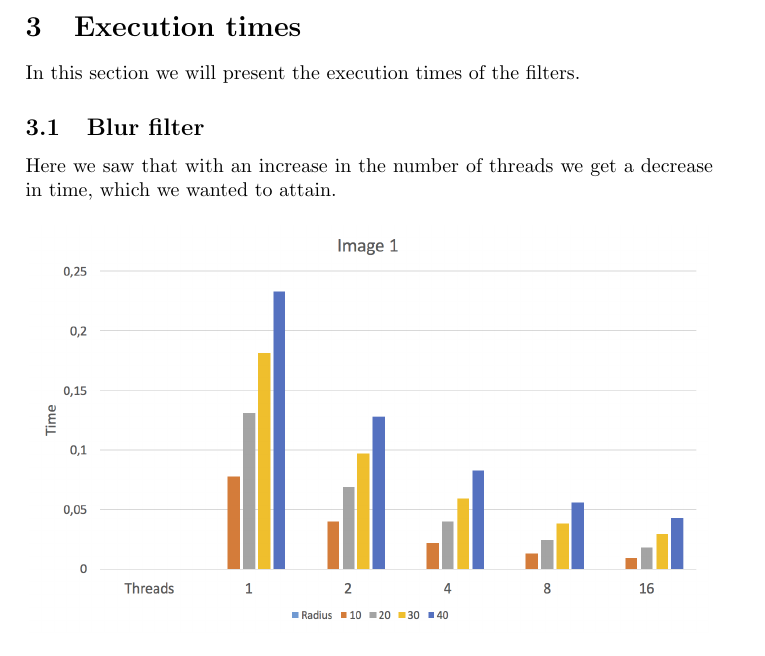
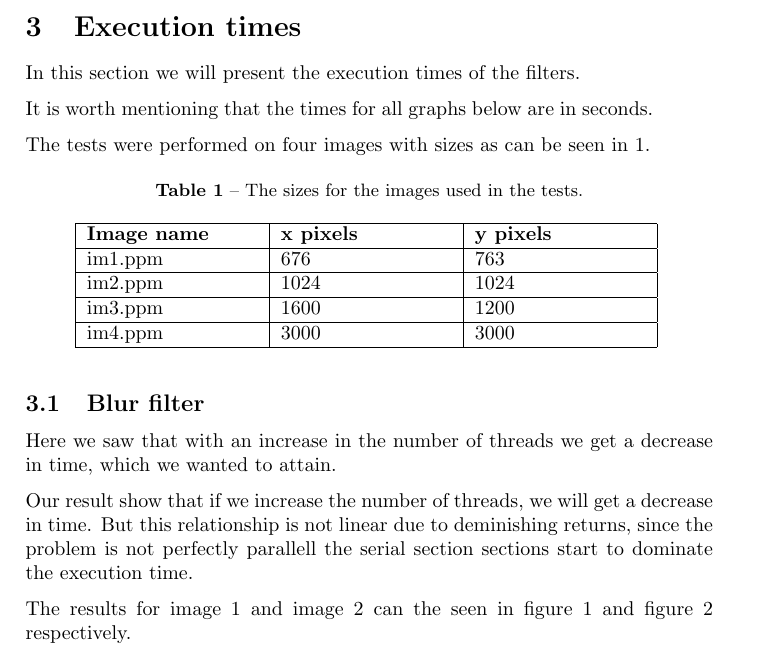
Before and after one commit to ultralaserdeluxe/tddc78, a LaTeX document (lab1/report/rapport/rapport.tex): part of page 4 of 5 before the commit and part of page 4 of 6 after it, cut so that both start at the same text. Compiled offline with pdfLaTeX.

Commit message:
Updated reports for lab 1 & 2.

```diff
--- a/lab1/report/rapport/rapport.tex
+++ b/lab1/report/rapport/rapport.tex
@@ -95,8 +95,31 @@ When done, all tasks will send their data back to the first task and run MPI\_Fi
 \section{Execution times}
 In this section we will present the execution times of the filters.
 
+It is worth mentioning that the times for all graphs below are in seconds.
+
+The tests were performed on four images with sizes as can be seen in \ref{tab:table1}.
+
+\begin{table}[H]
+  \centering
+  \caption{The sizes for the images used in the tests.}
+  \begin{tabular}{|*{3}{p{30mm}|}}
+    \hline
+    \textbf{Image name} & \textbf{x pixels } & \textbf{y pixels} \\ \hline
+           {im1.ppm} & {676} & {763} \\ \hline
+           {im2.ppm} & {1024} & {1024} \\ \hline
+           {im3.ppm} & {1600} & {1200} \\ \hline
+           {im4.ppm} & {3000} & {3000} \\ \hline
+  \end{tabular}
+  \label{tab:table1}
+\end{table}
+
 \subsection{Blur filter}
 Here we saw that with an increase in the number of threads we get a decrease in time, which we wanted to attain.
+
+Our result show that if we increase the number of threads, we will get a decrease in time. But this relationship is not linear due to deminishing returns, since the problem is not perfectly parallell the serial section sections start to dominate the execution time.
+
+The results for image 1 and image 2 can the seen in figure \ref{fig:im1-blur} and figure \ref{fig:im2-blur} respectively.
+
 
 \begin{figure}[H]
   \centering
```
Also changed, not shown: lab2/report/rapport/rapport.tex (+3 -1 lines), lab1/report/rapport/pdf/rapport.pdf, lab2/report/rapport/pdf/rapport.pdf.
